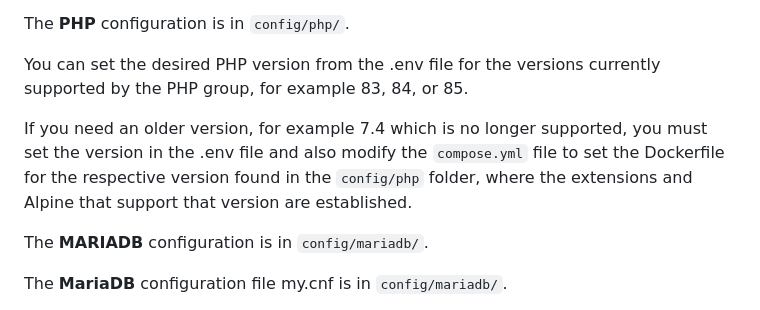
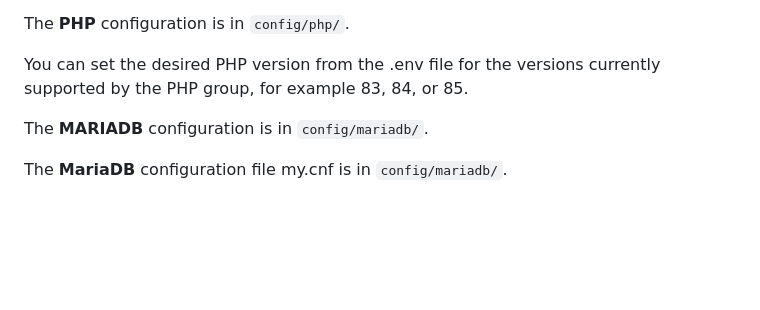
Before and after one commit to lfelipe1501/LEMPDocker, a Markdown page: README.md, the part around the change. Rendered like a GitHub page; blank space fills up the shorter version.

```diff
--- a/README.md
+++ b/README.md
@@ -29,8 +29,6 @@ You can create multiple virtualhosts within `data/nginx/sites-available/` in sep
 The __PHP__ configuration is in `config/php/`.
 
 You can set the desired PHP version from the .env file for the versions currently supported by the PHP group, for example 83, 84, or 85.
-
-If you need an older version, for example 7.4 which is no longer supported, you must set the version in the .env file and also modify the `compose.yml` file to set the Dockerfile for the respective version found in the `config/php` folder, where the extensions and Alpine that support that version are established.
 
 The __MARIADB__ configuration is in `config/mariadb/`.
 
```
